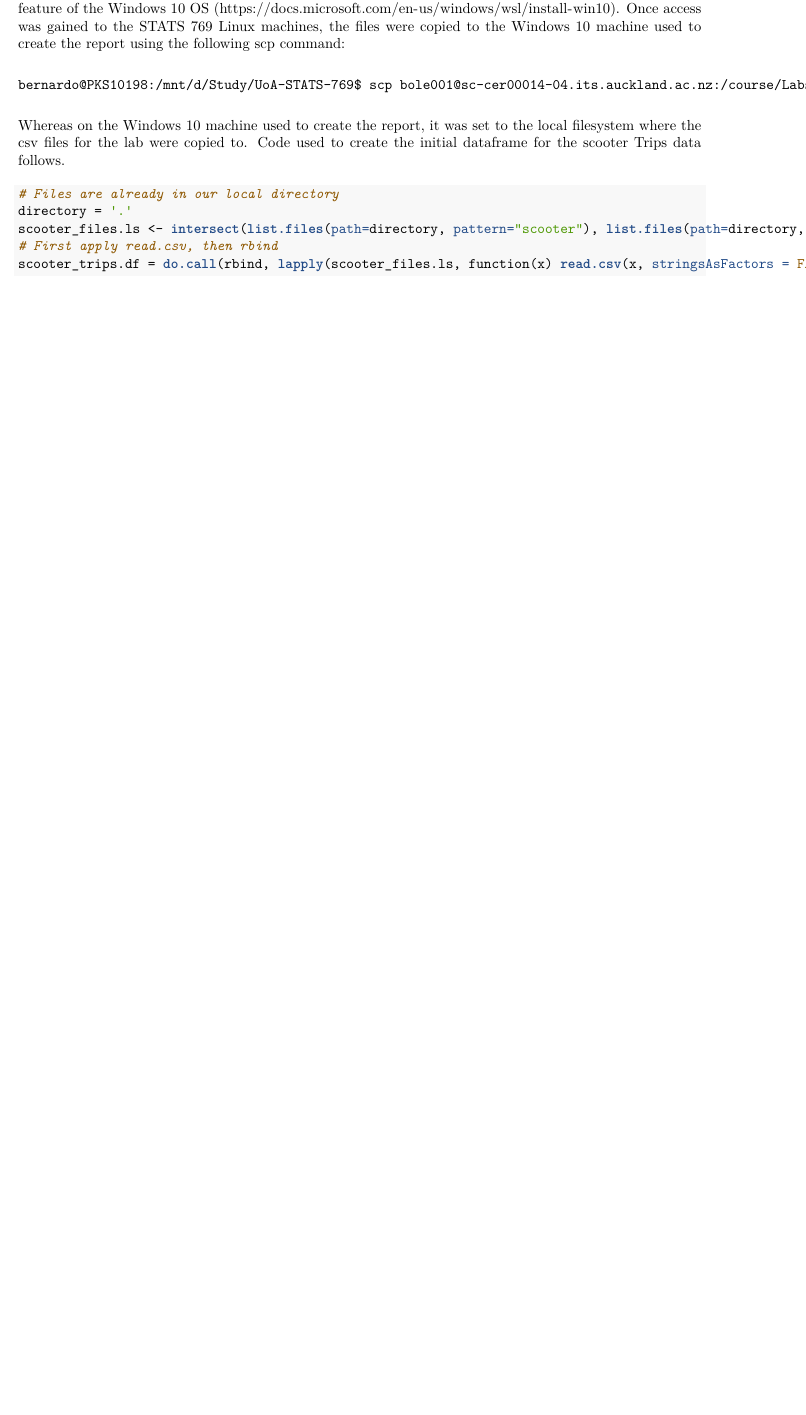
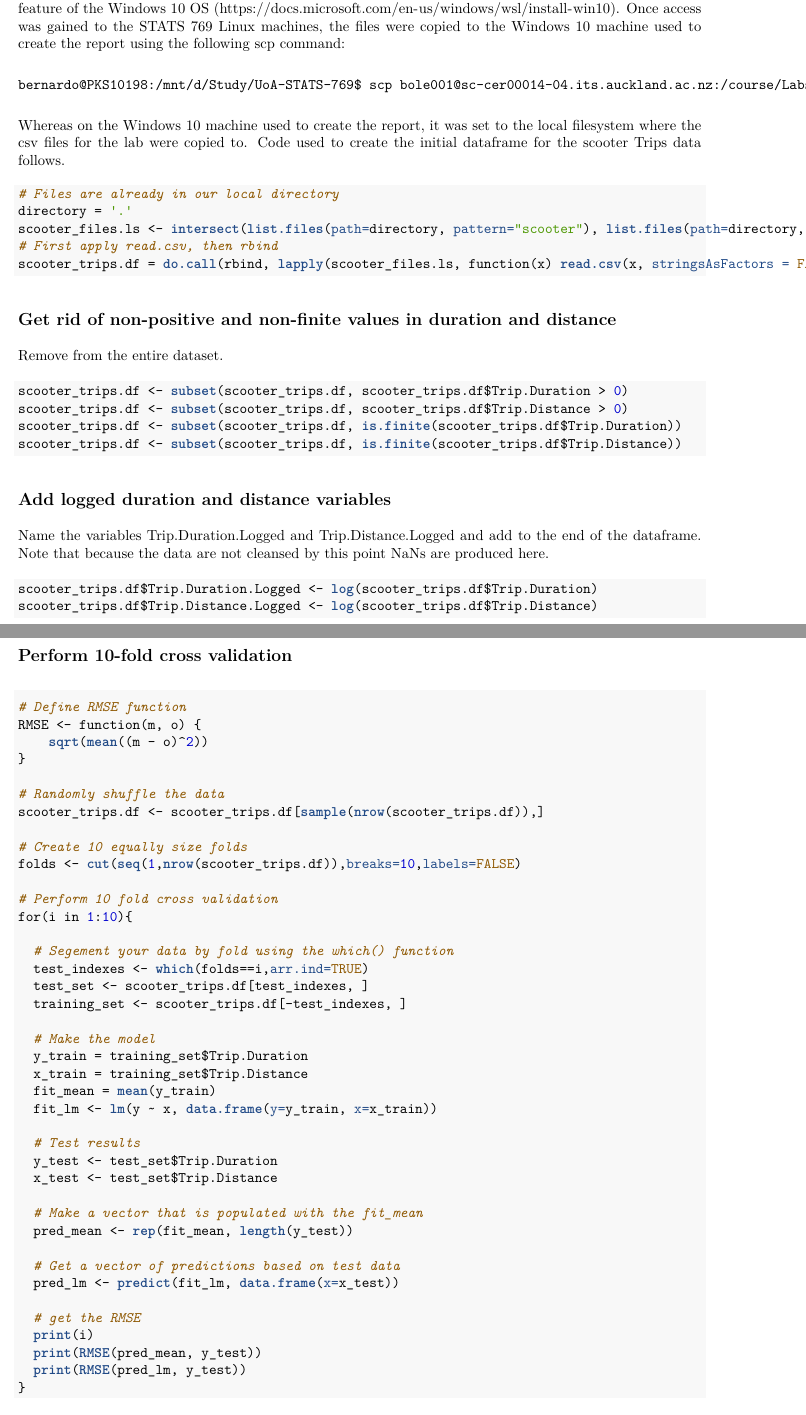
Before and after one commit to bernardoleary/UoA-STATS-769, an R Markdown document (Labs/Lab03/STATS769_2019_S2_bole001_lab03.Rmd): part of the page before the commit and two parts of pages 1 and 2 of 3 after it, the two joined at a grey line, cut so that both start at the same text, the shorter picture padded with empty space. The pictures show the output file Labs/Lab03/STATS769_2019_S2_bole001_lab03.pdf that the author committed with the source.

````diff
--- a/Labs/Lab03/STATS769_2019_S2_bole001_lab03.Rmd
+++ b/Labs/Lab03/STATS769_2019_S2_bole001_lab03.Rmd
@@ -29,3 +29,69 @@
 # First apply read.csv, then rbind
 scooter_trips.df = do.call(rbind, lapply(scooter_files.ls, function(x) read.csv(x, stringsAsFactors = FALSE)))
 ```
+
+## Get rid of non-positive and non-finite values in duration and distance
+
+Remove from the entire dataset.
+
+```{r}
+scooter_trips.df <- subset(scooter_trips.df, scooter_trips.df$Trip.Duration > 0)
+scooter_trips.df <- subset(scooter_trips.df, scooter_trips.df$Trip.Distance > 0)
+scooter_trips.df <- subset(scooter_trips.df, is.finite(scooter_trips.df$Trip.Duration))
+scooter_trips.df <- subset(scooter_trips.df, is.finite(scooter_trips.df$Trip.Distance))
+```
+
+## Add logged duration and distance variables
+
+Name the variables Trip.Duration.Logged and Trip.Distance.Logged and add to the end of the dataframe. Note that because the data are not cleansed by this point NaNs are produced here.
+
+```{r}
+scooter_trips.df$Trip.Duration.Logged <- log(scooter_trips.df$Trip.Duration)
+scooter_trips.df$Trip.Distance.Logged <- log(scooter_trips.df$Trip.Distance)
+```
+
+
+## Perform 10-fold cross validation
+
+```{r}
+# Define RMSE function
+RMSE <- function(m, o) {
+    sqrt(mean((m - o)^2))
+}
+
+# Randomly shuffle the data
+scooter_trips.df <- scooter_trips.df[sample(nrow(scooter_trips.df)),]
+
+# Create 10 equally size folds
+folds <- cut(seq(1,nrow(scooter_trips.df)),breaks=10,labels=FALSE)
+
+# Perform 10 fold cross validation
+for(i in 1:10){
+
+  # Segement your data by fold using the which() function
+  test_indexes <- which(folds==i,arr.ind=TRUE)
+  test_set <- scooter_trips.df[test_indexes, ]
+  training_set <- scooter_trips.df[-test_indexes, ]
+
+  # Make the model
+  y_train = training_set$Trip.Duration
+  x_train = training_set$Trip.Distance
+  fit_mean = mean(y_train)
+  fit_lm <- lm(y ~ x, data.frame(y=y_train, x=x_train))
+
+  # Test results
+  y_test <- test_set$Trip.Duration
+  x_test <- test_set$Trip.Distance
+
+  # Make a vector that is populated with the fit_mean
+  pred_mean <- rep(fit_mean, length(y_test))
+
+  # Get a vector of predictions based on test data
+  pred_lm <- predict(fit_lm, data.frame(x=x_test))
+
+  # get the RMSE
+  print(i)
+  print(RMSE(pred_mean, y_test))
+  print(RMSE(pred_lm, y_test))
+}
+```
````
Also changed, not shown: Labs/Lab03/STATS769_2019_S2_bole001_lab03.pdf, 1 other file.
